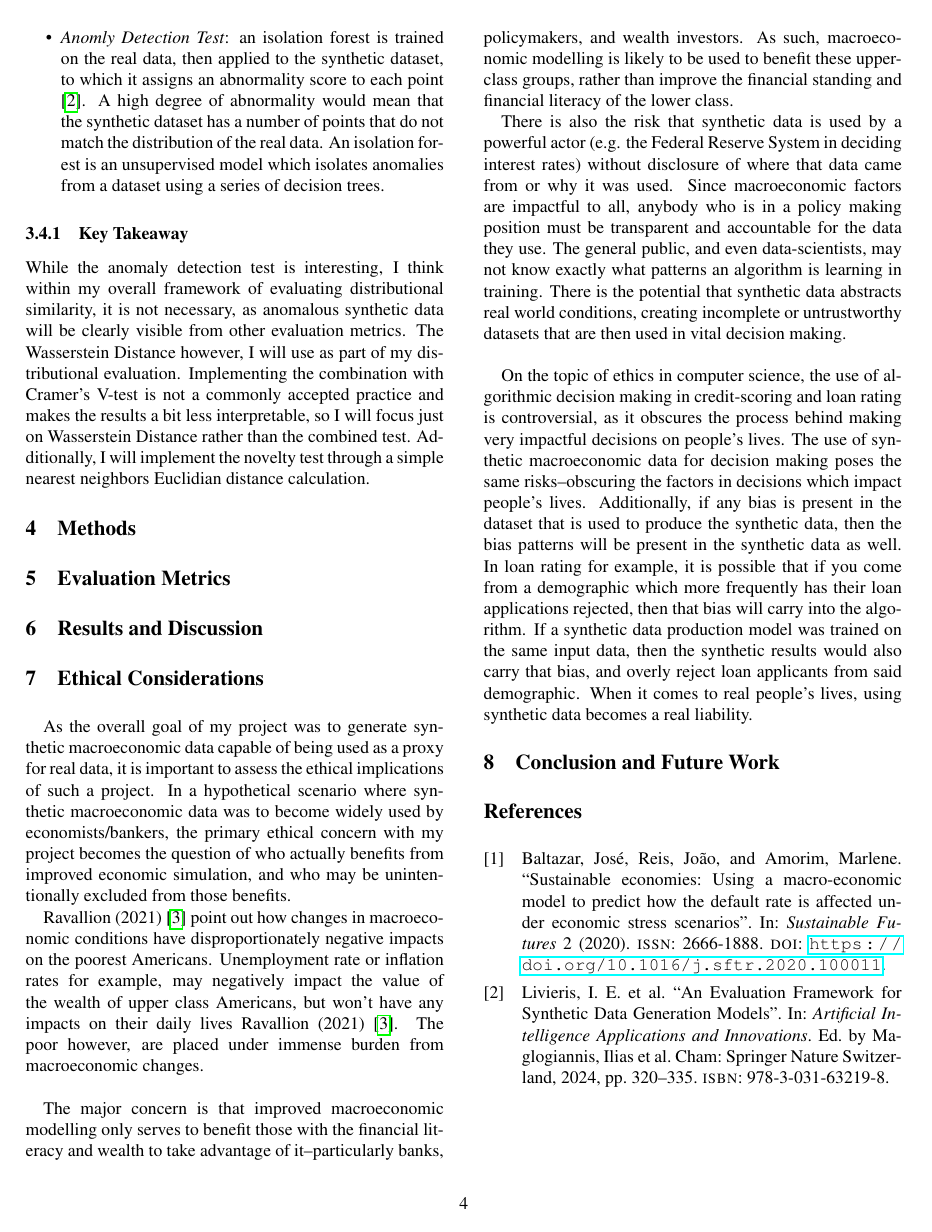
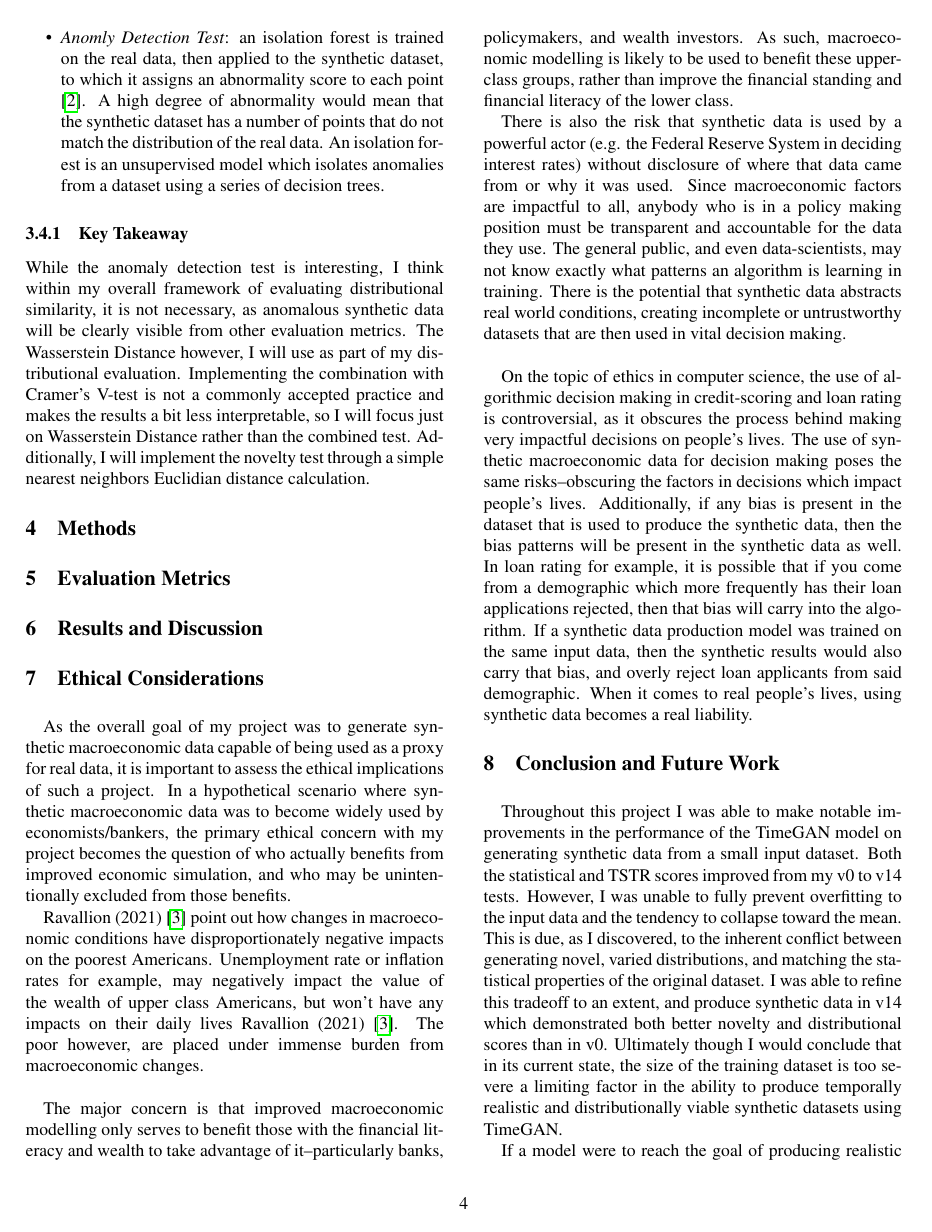
Before and after one commit to kincaidqf/comps_final_paper, a LaTeX document (comps.tex): page 4 of 6. Compiled offline with pdfLaTeX.

Commit message:
adding in first draft of conclusion and future work section

```diff
--- a/comps.tex
+++ b/comps.tex
@@ -115,6 +115,10 @@ As the overall goal of my project was to generate synthetic macroeconomic data c
 \indent{}On the topic of ethics in computer science, the use of algorithmic decision making in credit-scoring and loan rating is controversial, as it obscures the process behind making very impactful decisions on people's lives. The use of synthetic macroeconomic data for decision making poses the same risks–obscuring the factors in decisions which impact people's lives. Additionally, if any bias is present in the dataset that is used to produce the synthetic data, then the bias patterns will be present in the synthetic data as well. In loan rating for example, it is possible that if you come from a demographic which more frequently has their loan applications rejected, then that bias will carry into the algorithm. If a synthetic data production model was trained on the same input data, then the synthetic results would also carry that bias, and overly reject loan applicants from said demographic. When it comes to real people's lives, using synthetic data becomes a real liability.
 
 \section{Conclusion and Future Work}
+Throughout this project I was able to make notable improvements in the performance of the TimeGAN model on generating synthetic data from a small input dataset. Both the statistical and TSTR scores improved from my v0 to v14 tests. However, I was unable to fully prevent overfitting to the input data and the tendency to collapse toward the mean. This is due, as I discovered, to the inherent conflict between generating novel, varied distributions, and matching the statistical properties of the original dataset. I was able to refine this tradeoff to an extent, and produce synthetic data in v14 which demonstrated both better novelty and distributional scores than in v0. Ultimately though I would conclude that in its current state, the size of the training dataset is too severe a limiting factor in the ability to produce temporally realistic and distributionally viable synthetic datasets using TimeGAN.
+
+If a model were to reach the goal of producing realistic synthetic macroeconomic data to the extent that said synthetic data was indistinguishable from real, then this raises a number of ethical concerns. Aside from the obvious like fabricating data, if applied to macroeconomic modelling techniques there is a risk of further exacerbating the divide between those who have the knowledge and wealth to take advantage of financial information and those who do not. Additionally, if synthetic data is used to help inform or train decision making in financial experts, there is the risk that they make decisions that impact real people's lives based on a made up scenario. Transparency on the generation process of synthetic data is vital to mitigating these risks.
+
 
 % Defer appendix material until after the bibliography so the bibliography
 % appears as part of the main paper and the following sections become Appendix.
```
